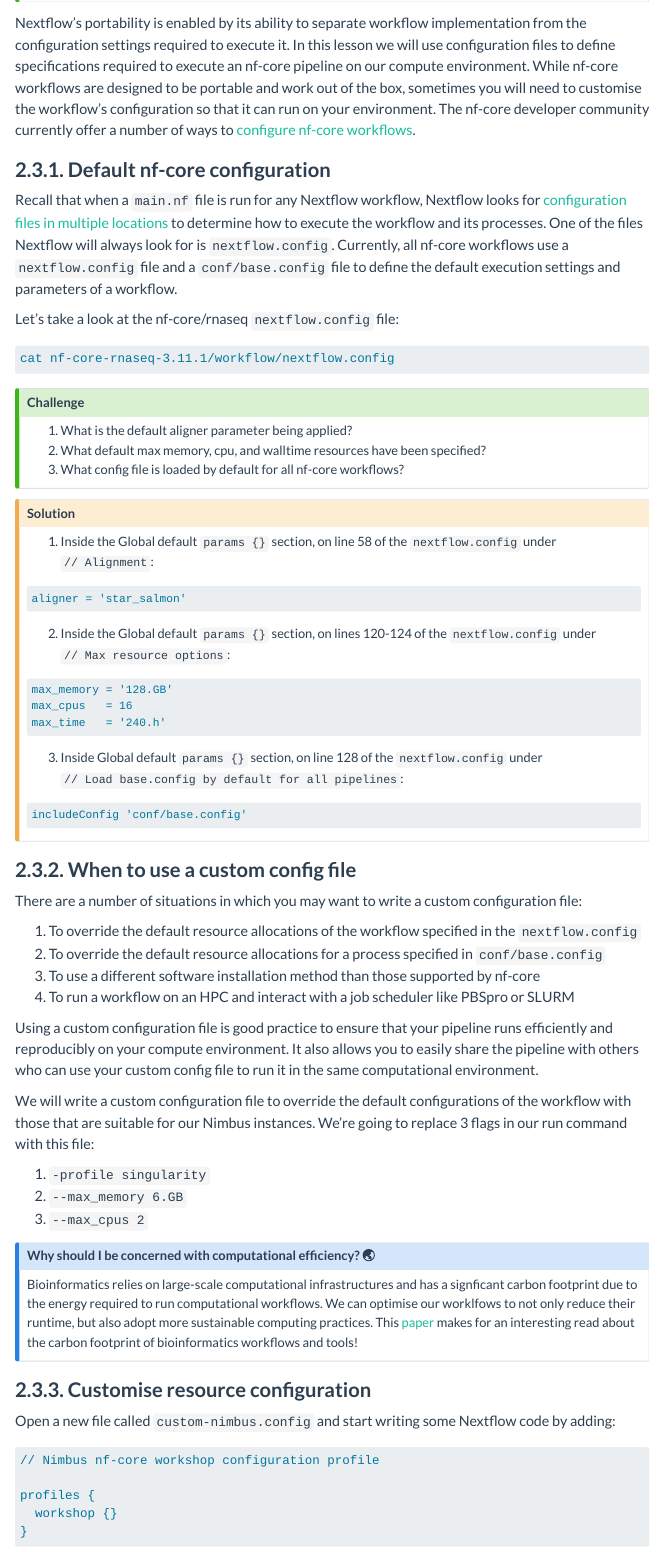
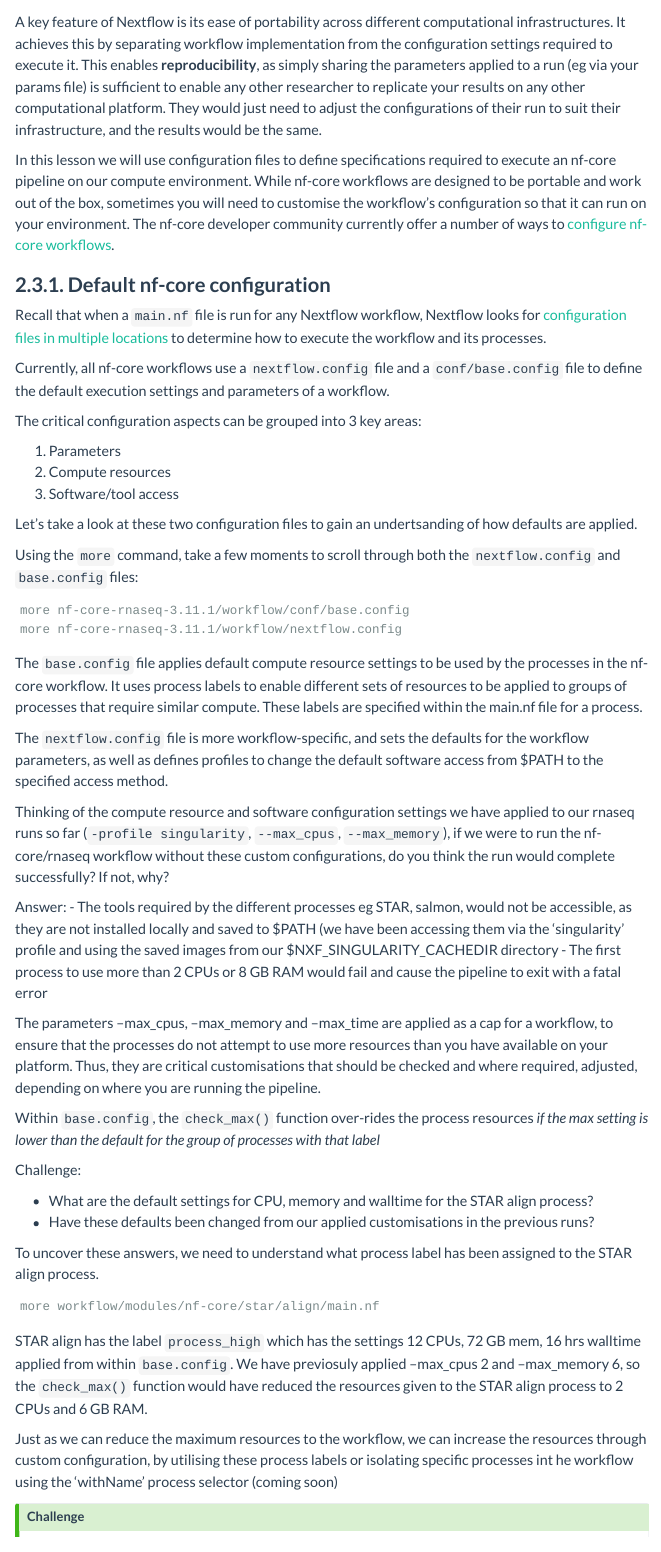
Before and after one commit to Sydney-Informatics-Hub/customising-nfcore-workshop, a Quarto document (notebooks/2.3_configEnv.qmd): the page in a window 1100 px wide, from 260 px down before the commit and from 350 px down after it. Rendered offline with R 4.5, knitr and Pandoc in place of Quarto, with nearby package versions; menus at the side of the page are left out.

Commit message:
Update 2.3_configEnv.qmd
Overhauling from the top. Still in draft.

````diff
--- a/notebooks/2.3_configEnv.qmd
+++ b/notebooks/2.3_configEnv.qmd
@@ -16,4 +16,3 @@
 - Use an alternative container source for a workflow process
 :::
 
-Nextflow's portability is enabled by its ability to separate workflow implementation from the configuration settings required to execute it. In this lesson we will use configuration files to define specifications required to execute an nf-core pipeline on our compute environment. While nf-core workflows are designed to be portable and work out of the box, sometimes you will need to customise the workflow's configuration so that it can run on your environment. The nf-core developer community currently offer a number of ways to [configure nf-core workflows](https://nf-co.re/usage/configuration).
@@ -20,13 +21,57 @@
+A key feature of Nextflow is its ease of portability across different computational infrastructures. It achieves this by separating workflow implementation from the configuration settings required to execute it. This enables **reproducibility**, as simply sharing the parameters applied to a run (eg via your params file) is sufficient to enable any other researcher to replicate your results on any other computational platform. They would just need to adjust the configurations of their run to suit their infrastructure, and the results would be the same.
+
+In this lesson we will use configuration files to define specifications required to execute an nf-core pipeline on our compute environment. While nf-core workflows are designed to be portable and work out of the box, sometimes you will need to customise the workflow's configuration so that it can run on your environment. The nf-core developer community currently offer a number of ways to [configure nf-core workflows](https://nf-co.re/usage/configuration).
+
+
 
 ### **2.3.1. Default nf-core configuration**
 
-Recall that when a `main.nf` file is run for any Nextflow workflow, Nextflow looks for [configuration files in multiple locations](https://www.nextflow.io/docs/latest/config.html#configuration-file) to determine how to execute the workflow and its processes. One of the files Nextflow will always look for is `nextflow.config`. Currently, all nf-core workflows use a `nextflow.config` file and a `conf/base.config` file to define the default execution settings and parameters of a workflow.
+Recall that when a `main.nf` file is run for any Nextflow workflow, Nextflow looks for [configuration files in multiple locations](https://www.nextflow.io/docs/latest/config.html#configuration-file) to determine how to execute the workflow and its processes.
 
-Let's take a look at the nf-core/rnaseq `nextflow.config` file:
+Currently, all nf-core workflows use a `nextflow.config` file and a `conf/base.config` file to define the default execution settings and parameters of a workflow.
 
-```default
-cat nf-core-rnaseq-3.11.1/workflow/nextflow.config
+The critical configuration aspects can be grouped into 3 key areas:
+
+1. Parameters
+2. Compute resources
+3. Software/tool access
+
+Let's take a look at these two configuration files to gain an undertsanding of how defaults are applied.
+
+Using the `more` command, take a few moments to scroll through both the `nextflow.config` and `base.config` files:
 ```
+more nf-core-rnaseq-3.11.1/workflow/conf/base.config
+more nf-core-rnaseq-3.11.1/workflow/nextflow.config
+```
+
+The `base.config` file applies default compute resource settings to be used by the processes in the nf-core workflow. It uses process labels to enable different sets of resources to be applied to groups of processes that require similar compute. These labels are specified within the main.nf file for a process.
+
+The `nextflow.config` file is more workflow-specific, and sets the defaults for the workflow parameters, as well as defines profiles to change the default software access from $PATH to the specified access method.
+
+
+Thinking of the compute resource and software configuration settings we have applied to our rnaseq runs so far (`-profile singularity`, `--max_cpus`, `--max_memory`), if we were to run the nf-core/rnaseq workflow without these custom configurations, do you think the run would complete successfully? If not, why?
+
+Answer:
+- The tools required by the different processes eg STAR, salmon, would not be accessible, as they are not installed locally and saved to $PATH (we have been accessing them via the 'singularity' profile and using the saved images from our $NXF_SINGULARITY_CACHEDIR directory
+- The first process to use more than 2 CPUs or 8 GB RAM would fail and cause the pipeline to exit with a fatal error
+
+The parameters --max_cpus, --max_memory and --max_time are applied as a cap for a workflow, to ensure that the processes do not attempt to use more resources than you have available on your platform. Thus, they are critical customisations that should be checked and where required, adjusted, depending on where you are running the pipeline.
+
+Within `base.config`, the `check_max()` function over-rides the process resources *if the max setting is lower than the default for the group of processes with that label*
+
+Challenge:
+
+- What are the default settings for CPU, memory and walltime for the STAR align process?
+- Have these defaults been changed from our applied customisations in the previous runs?
+
+To uncover these answers, we need to understand what process label has been assigned to the STAR align process.
+```
+more workflow/modules/nf-core/star/align/main.nf
+```
+
+STAR align has the label `process_high` which has the settings 12 CPUs, 72 GB mem, 16 hrs walltime applied from within `base.config`. We have previosuly applied --max_cpus 2 and --max_memory 6, so the `check_max()`  function would have reduced the resources given to the STAR align process to 2 CPUs and 6 GB RAM.
+
+Just as we can reduce the maximum resources to the workflow, we can increase the resources through custom configuration, by utilising these process labels or isolating specific processes int he workflow using the 'withName' process selector (coming soon)
 
 ::: callout-tip
 ### **Challenge**{.unlisted}
````
Also changed, not shown: notebooks/2.3_configEnv.qmd (3 more changed lines).
